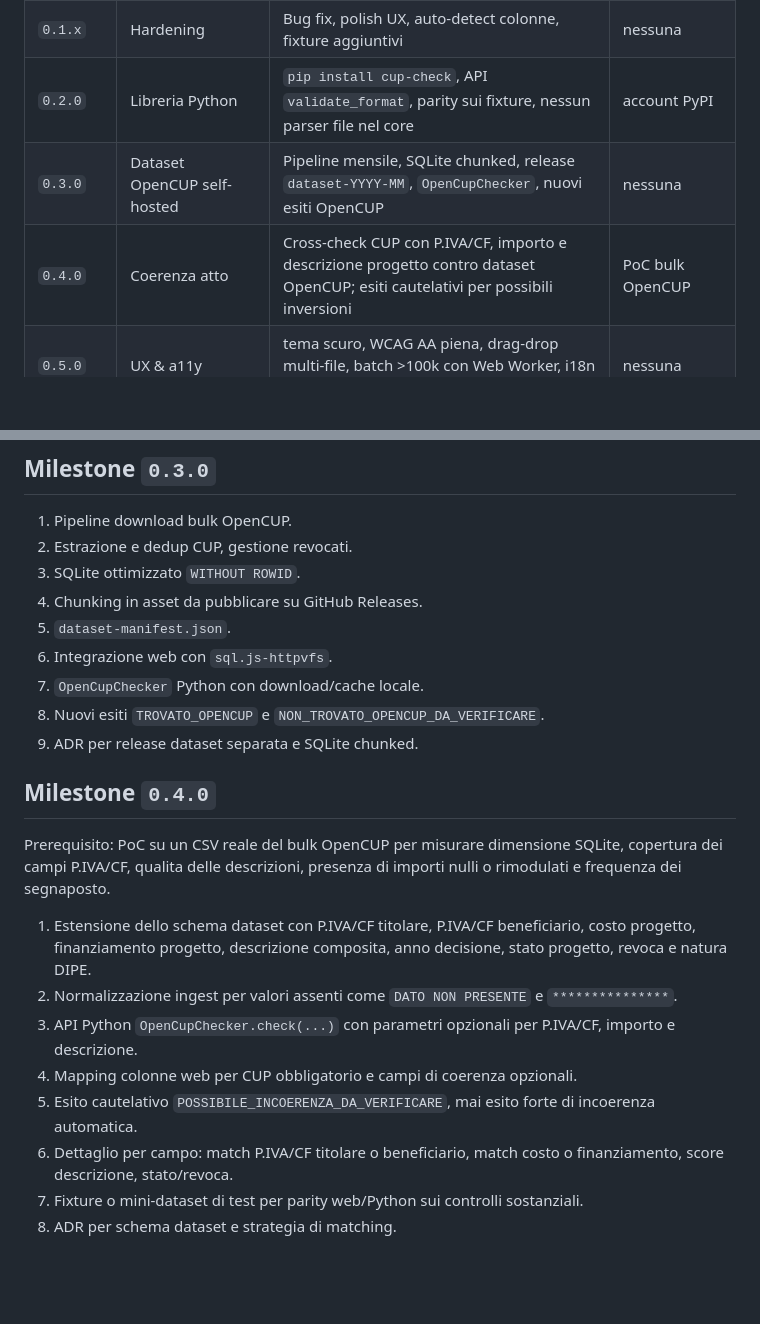
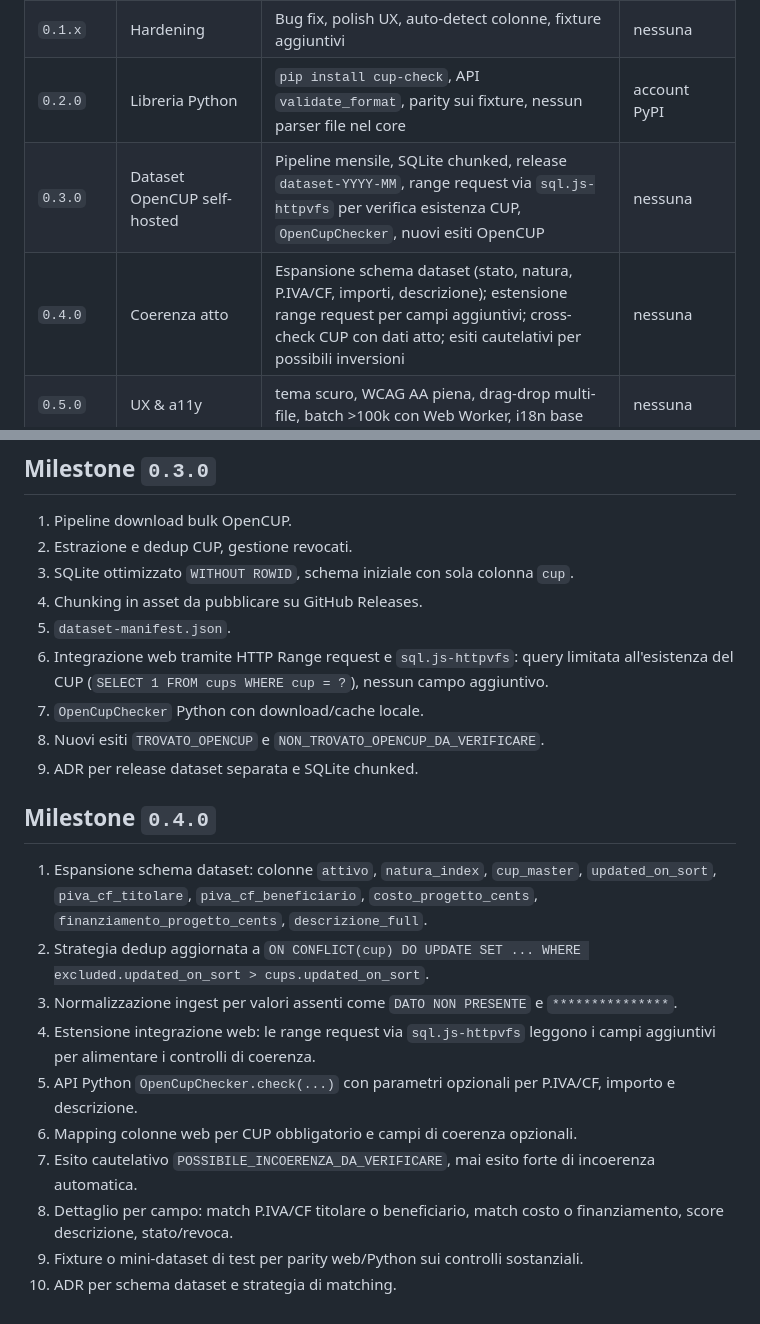
Before and after one commit to ale-saglia/cup-check, a Markdown page: docs/roadmap.md, 2 parts joined by grey strips. Drawn GitHub-style; blank space fills up the shorter version.

Commit message:
feat(docs): aggiorna roadmap con dettagli su milestone e schema dataset

```diff
--- a/docs/roadmap.md
+++ b/docs/roadmap.md
@@ -5,8 +5,8 @@
 | `0.1.0` | MVP web | Format check, report CSV, web app statica, fixture YAML, regole `R0`-`R5` | nessuna |
 | `0.1.x` | Hardening | Bug fix, polish UX, auto-detect colonne, fixture aggiuntivi | nessuna |
 | `0.2.0` | Libreria Python | `pip install cup-check`, API `validate_format`, parity sui fixture, nessun parser file nel core | account PyPI |
-| `0.3.0` | Dataset OpenCUP self-hosted | Pipeline mensile, SQLite chunked, release `dataset-YYYY-MM`, `OpenCupChecker`, nuovi esiti OpenCUP | nessuna |
-| `0.4.0` | Coerenza atto | Cross-check CUP con P.IVA/CF, importo e descrizione progetto contro dataset OpenCUP; esiti cautelativi per possibili inversioni | PoC bulk OpenCUP |
+| `0.3.0` | Dataset OpenCUP self-hosted | Pipeline mensile, SQLite chunked, release `dataset-YYYY-MM`, range request via `sql.js-httpvfs` per verifica esistenza CUP, `OpenCupChecker`, nuovi esiti OpenCUP | nessuna |
+| `0.4.0` | Coerenza atto | Espansione schema dataset (stato, natura, P.IVA/CF, importi, descrizione); estensione range request per campi aggiuntivi; cross-check CUP con dati atto; esiti cautelativi per possibili inversioni | nessuna |
 | `0.5.0` | UX & a11y | tema scuro, WCAG AA piena, drag-drop multi-file, batch >100k con Web Worker, i18n base | nessuna |
 | `0.6.0` | Arricchimento dato | parsing semantico CUP, tooltip esplicativi, helper Python | nessuna |
 | `0.7.0` | API autoritativa | completamento per nature non pubblicate, checker puntuale con credenziali o proxy documentato | API key |
@@ -28,23 +28,23 @@
 
 1. Pipeline download bulk OpenCUP.
 2. Estrazione e dedup CUP, gestione revocati.
-3. SQLite ottimizzato `WITHOUT ROWID`.
+3. SQLite ottimizzato `WITHOUT ROWID`, schema iniziale con sola colonna `cup`.
 4. Chunking in asset da pubblicare su GitHub Releases.
 5. `dataset-manifest.json`.
-6. Integrazione web con `sql.js-httpvfs`.
+6. Integrazione web tramite HTTP Range request e `sql.js-httpvfs`: query limitata all'esistenza del CUP (`SELECT 1 FROM cups WHERE cup = ?`), nessun campo aggiuntivo.
 7. `OpenCupChecker` Python con download/cache locale.
 8. Nuovi esiti `TROVATO_OPENCUP` e `NON_TROVATO_OPENCUP_DA_VERIFICARE`.
 9. ADR per release dataset separata e SQLite chunked.
 
 ## Milestone `0.4.0`
 
-Prerequisito: PoC su un CSV reale del bulk OpenCUP per misurare dimensione SQLite, copertura dei campi P.IVA/CF, qualita delle descrizioni, presenza di importi nulli o rimodulati e frequenza dei segnaposto.
-
-1. Estensione dello schema dataset con P.IVA/CF titolare, P.IVA/CF beneficiario, costo progetto, finanziamento progetto, descrizione composita, anno decisione, stato progetto, revoca e natura DIPE.
-2. Normalizzazione ingest per valori assenti come `DATO NON PRESENTE` e `***************`.
-3. API Python `OpenCupChecker.check(...)` con parametri opzionali per P.IVA/CF, importo e descrizione.
-4. Mapping colonne web per CUP obbligatorio e campi di coerenza opzionali.
-5. Esito cautelativo `POSSIBILE_INCOERENZA_DA_VERIFICARE`, mai esito forte di incoerenza automatica.
-6. Dettaglio per campo: match P.IVA/CF titolare o beneficiario, match costo o finanziamento, score descrizione, stato/revoca.
-7. Fixture o mini-dataset di test per parity web/Python sui controlli sostanziali.
-8. ADR per schema dataset e strategia di matching.
+1. Espansione schema dataset: colonne `attivo`, `natura_index`, `cup_master`, `updated_on_sort`, `piva_cf_titolare`, `piva_cf_beneficiario`, `costo_progetto_cents`, `finanziamento_progetto_cents`, `descrizione_full`.
+2. Strategia dedup aggiornata a `ON CONFLICT(cup) DO UPDATE SET ... WHERE excluded.updated_on_sort > cups.updated_on_sort`.
+3. Normalizzazione ingest per valori assenti come `DATO NON PRESENTE` e `***************`.
+4. Estensione integrazione web: le range request via `sql.js-httpvfs` leggono i campi aggiuntivi per alimentare i controlli di coerenza.
+5. API Python `OpenCupChecker.check(...)` con parametri opzionali per P.IVA/CF, importo e descrizione.
+6. Mapping colonne web per CUP obbligatorio e campi di coerenza opzionali.
+7. Esito cautelativo `POSSIBILE_INCOERENZA_DA_VERIFICARE`, mai esito forte di incoerenza automatica.
+8. Dettaglio per campo: match P.IVA/CF titolare o beneficiario, match costo o finanziamento, score descrizione, stato/revoca.
+9. Fixture o mini-dataset di test per parity web/Python sui controlli sostanziali.
+10. ADR per schema dataset e strategia di matching.
```
